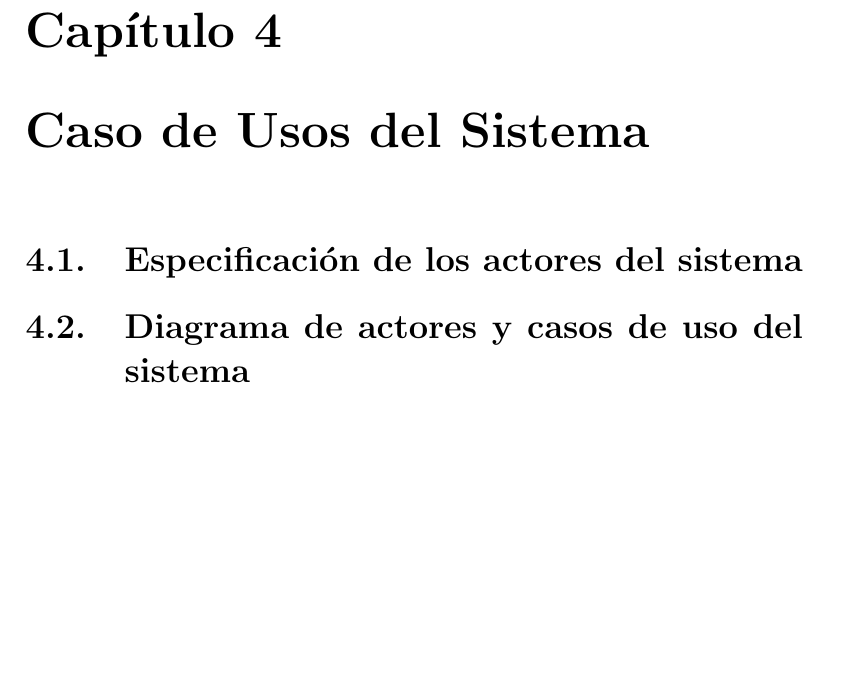
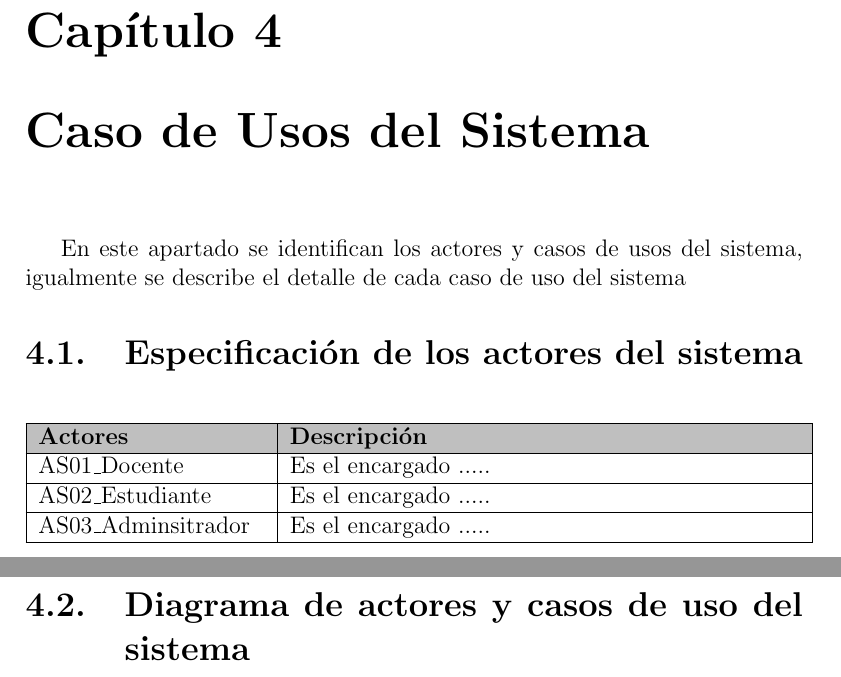
Before and after one commit to jaigommar21/ProyectoIntegradores-3C24-Formatos, a LaTeX document (1.Requerimientos/Requerimientos.tex, which reads 1.Requerimientos/capitulos/4_0_caso_usos.tex): part of page 10 of 15 before the commit and two parts of pages 10 and 11 of 16 after it, the two joined at a grey line, cut so that both start at the same text, the shorter picture padded with empty space. Compiled offline with pdfLaTeX.

Commit message:
Update Use Case

```diff
--- a/1.Requerimientos/capitulos/4_0_caso_usos.tex
+++ b/1.Requerimientos/capitulos/4_0_caso_usos.tex
@@ -1,8 +1,30 @@
 \chapter{Caso de Usos del Sistema}
+
+En este apartado se identifican los actores y casos de usos del sistema, igualmente se describe
+el detalle de cada caso de uso del sistema
+
 
 \section{Especificación de los actores del sistema}
 
+
+	\begin{table}[h!]
+		\begin{tabular}{ |p{4cm}|p{9cm}| }	\hline
+
+			\rowcolor{gray!50}  \textbf{Actores}  &  \textbf{Descripción} \\ \hline
+
+			AS01\_Docente & Es el encargado .....  \\	\hline
+
+			AS02\_Estudiante & Es el encargado .....  \\	\hline
+
+			AS03\_Adminsitrador & Es el encargado .....  \\	\hline
+
+		\end{tabular}
+	\end{table}
+
+
 \section{Diagrama de actores y casos de uso del sistema}
+
+
 
 \section{Prioridad de los casos de uso del sistema}
 
```
Also changed, not shown: 1.Requerimientos/Requerimientos.pdf, 1.Requerimientos/capitulos/1_0_introduccion.tex (line endings or trailing spaces).
